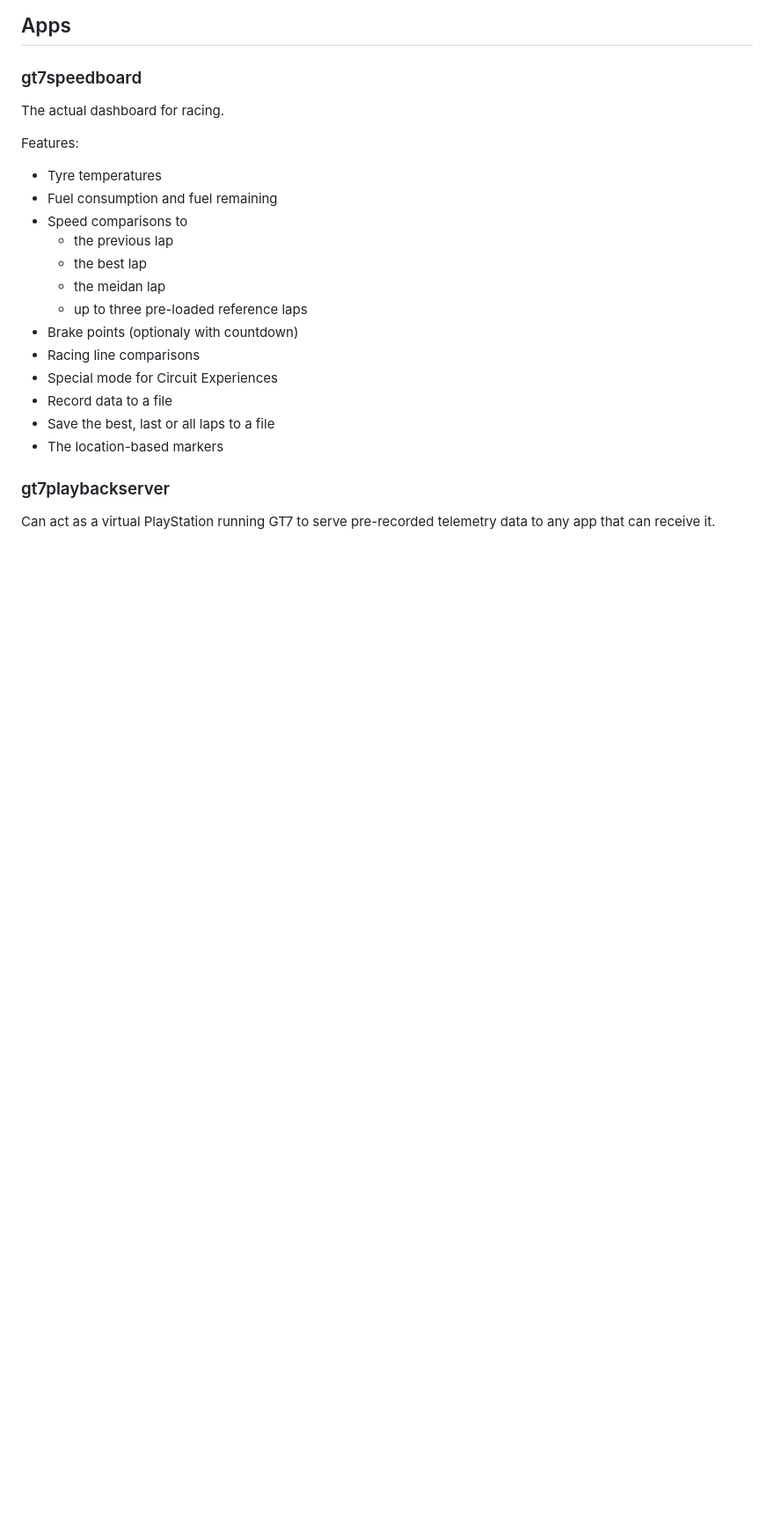
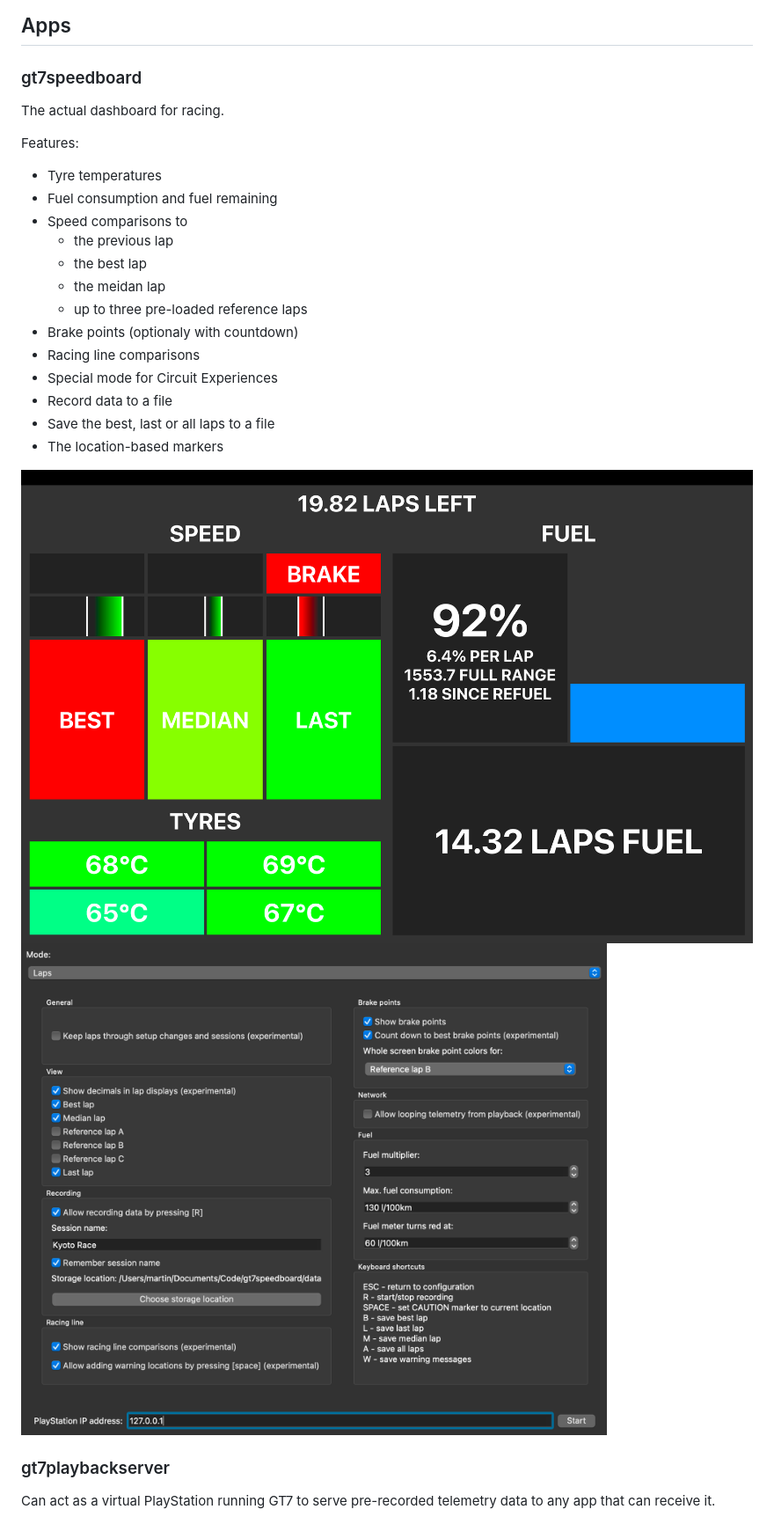
Before and after one commit to profittlich/gt7speedboard, a Markdown page: README.md, the part around the change. Shown at 88% size. GitHub-like rendering; pictures changed too: doc/speedboard.png (added), doc/speedboardconfig.png (added); blank space fills up the shorter version.

Commit message:
Doc
More iamges.

```diff
--- a/README.md
+++ b/README.md
@@ -24,6 +24,9 @@ Features:
 - Record data to a file
 - Save the best, last or all laps to a file
 - The location-based markers
+
+![SpeedBoard](doc/speedboard.png)
+![SpeedBoard configuration](doc/speedboardconfig.png)
 
 ### gt7playbackserver
 
```
